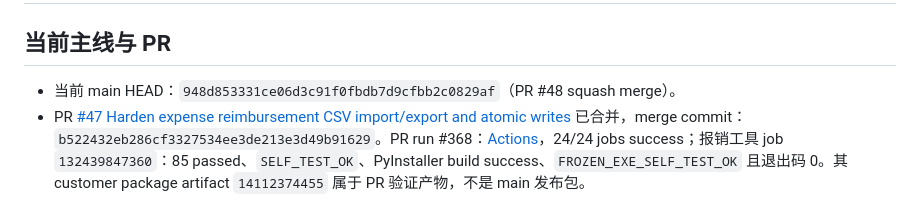
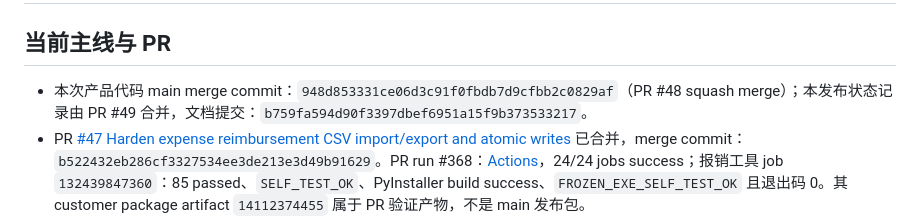
Before and after one commit to Ldc-12/Chatgpt-business-automatic, a Markdown page: docs/RELEASE_STATUS.md, the part around the change. Drawn GitHub-style.

Commit message:
Clarify release status commit provenance
Distinguish the product-code merge from the release-status document commit.

```diff
--- a/docs/RELEASE_STATUS.md
+++ b/docs/RELEASE_STATUS.md
@@ -1,7 +1,7 @@
 # 2026-11-14 PR #47/#48 合并复核：报销 CSV 安全与备份恢复保护
 
 ## 当前主线与 PR
-- 当前 main HEAD：`948d853331ce06d3c91f0fbdb7d9cfbb2c0829af`（PR #48 squash merge）。
+- 本次产品代码 main merge commit：`948d853331ce06d3c91f0fbdb7d9cfbb2c0829af`（PR #48 squash merge）；本发布状态记录由 PR #49 合并，文档提交：`b759fa594d90f3397dbef6951a15f9b373533217`。
 - PR [#47 Harden expense reimbursement CSV import/export and atomic writes](https://github.com/Ldc-12/Chatgpt-business-automatic/pull/47) 已合并，merge commit：`b522432eb286cf3327534ee3de213e3d49b91629`。PR run #368：[Actions](https://github.com/Ldc-12/Chatgpt-business-automatic/actions/runs/43592442790)，24/24 jobs success；报销工具 job `132439847360`：85 passed、`SELF_TEST_OK`、PyInstaller build success、`FROZEN_EXE_SELF_TEST_OK` 且退出码 0。其 customer package artifact `14112374455` 属于 PR 验证产物，不是 main 发布包。
 - PR [#48 Validate reimbursement backups and preview restore details](https://github.com/Ldc-12/Chatgpt-business-automatic/pull/48) 已合并，merge commit：`948d853331ce06d3c91f0fbdb7d9cfbb2c0829af`。最终分支 head：`f038e518a7d251d794b15e231924f9418c211507`。Mainland Windows run #371：[Actions](https://github.com/Ldc-12/Chatgpt-business-automatic/actions/runs/43593222403)，24/24 jobs success、无失败 job。报销工具 job `132442174892`：92 passed in 1.50s、`SELF_TEST_OK`、PyInstaller build success、`FROZEN_EXE_SELF_TEST_OK` 且退出码 0。客户包 job `132442681058` 的预上传检查、上传、重新下载、复检和分片/manifest 生成全部成功。
 - PR #48 早期 run #370（`43592934925`）24/24 success，但随后增加了“新增/CSV 追加后也必须遵守 100,000 笔备份记录上限”的代码与回归测试；最终以 run #371 为准。
```
